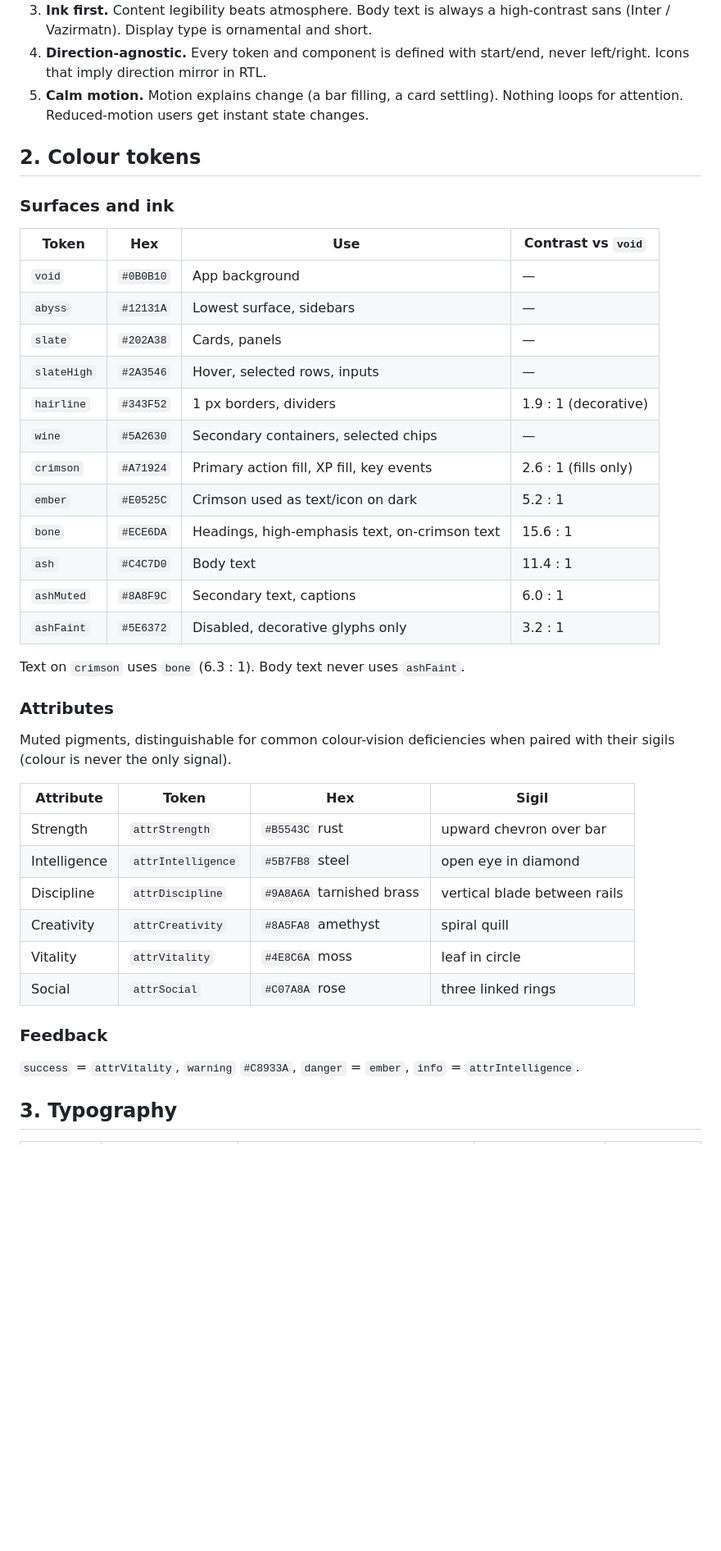
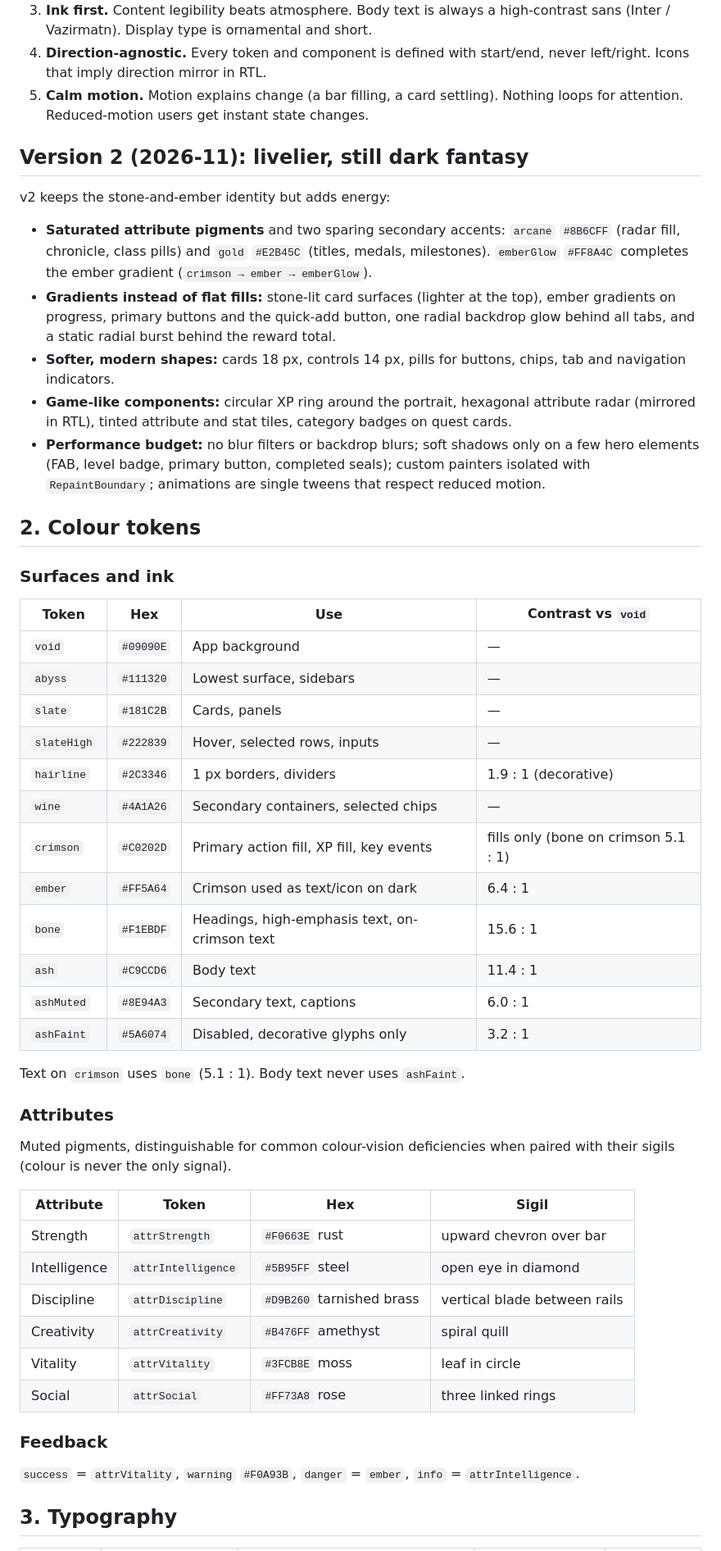
Before and after one commit to AliKahroodiEE/oathbound, a Markdown page: docs/design/design-system.md, the part around one of its changes. Shown at 82% size. Rendered like a GitHub page; blank space fills up the shorter version.

Commit message:
docs: design system v2, live demo link and refreshed screenshots
Documents the v2 palette, gradients, shapes, game components and the
performance budget; links the GitHub Pages demo from the README; the
README screenshots are re-rendered from the redesigned app.

```diff
--- a/docs/design/design-system.md
+++ b/docs/design/design-system.md
@@ -17,26 +17,44 @@ of truth — no raw colours, sizes or durations in feature code.
 5. **Calm motion.** Motion explains change (a bar filling, a card settling). Nothing loops
    for attention. Reduced-motion users get instant state changes.
 
+## Version 2 (2026-11): livelier, still dark fantasy
+
+v2 keeps the stone-and-ember identity but adds energy:
+
+- **Saturated attribute pigments** and two sparing secondary accents: `arcane` `#8B6CFF`
+  (radar fill, chronicle, class pills) and `gold` `#E2B45C` (titles, medals, milestones).
+  `emberGlow` `#FF8A4C` completes the ember gradient (`crimson → ember → emberGlow`).
+- **Gradients instead of flat fills:** stone-lit card surfaces (lighter at the top), ember
+  gradients on progress, primary buttons and the quick-add button, one radial backdrop glow
+  behind all tabs, and a static radial burst behind the reward total.
+- **Softer, modern shapes:** cards 18 px, controls 14 px, pills for buttons, chips, tab and
+  navigation indicators.
+- **Game-like components:** circular XP ring around the portrait, hexagonal attribute radar
+  (mirrored in RTL), tinted attribute and stat tiles, category badges on quest cards.
+- **Performance budget:** no blur filters or backdrop blurs; soft shadows only on a few hero
+  elements (FAB, level badge, primary button, completed seals); custom painters isolated with
+  `RepaintBoundary`; animations are single tweens that respect reduced motion.
+
 ## 2. Colour tokens
 
 ### Surfaces and ink
 
 | Token | Hex | Use | Contrast vs `void` |
 | --- | --- | --- | --- |
-| `void` | `#0B0B10` | App background | — |
-| `abyss` | `#12131A` | Lowest surface, sidebars | — |
-| `slate` | `#202A38` | Cards, panels | — |
-| `slateHigh` | `#2A3546` | Hover, selected rows, inputs | — |
-| `hairline` | `#343F52` | 1 px borders, dividers | 1.9 : 1 (decorative) |
-| `wine` | `#5A2630` | Secondary containers, selected chips | — |
-| `crimson` | `#A71924` | Primary action fill, XP fill, key events | 2.6 : 1 (fills only) |
-| `ember` | `#E0525C` | Crimson used as text/icon on dark | 5.2 : 1 |
-| `bone` | `#ECE6DA` | Headings, high-emphasis text, on-crimson text | 15.6 : 1 |
-| `ash` | `#C4C7D0` | Body text | 11.4 : 1 |
-| `ashMuted` | `#8A8F9C` | Secondary text, captions | 6.0 : 1 |
-| `ashFaint` | `#5E6372` | Disabled, decorative glyphs only | 3.2 : 1 |
+| `void` | `#09090E` | App background | — |
+| `abyss` | `#111320` | Lowest surface, sidebars | — |
+| `slate` | `#181C2B` | Cards, panels | — |
+| `slateHigh` | `#222839` | Hover, selected rows, inputs | — |
+| `hairline` | `#2C3346` | 1 px borders, dividers | 1.9 : 1 (decorative) |
+| `wine` | `#4A1A26` | Secondary containers, selected chips | — |
+| `crimson` | `#C0202D` | Primary action fill, XP fill, key events | fills only (bone on crimson 5.1 : 1) |
+| `ember` | `#FF5A64` | Crimson used as text/icon on dark | 6.4 : 1 |
+| `bone` | `#F1EBDF` | Headings, high-emphasis text, on-crimson text | 15.6 : 1 |
+| `ash` | `#C9CCD6` | Body text | 11.4 : 1 |
+| `ashMuted` | `#8E94A3` | Secondary text, captions | 6.0 : 1 |
+| `ashFaint` | `#5A6074` | Disabled, decorative glyphs only | 3.2 : 1 |
 
-Text on `crimson` uses `bone` (6.3 : 1). Body text never uses `ashFaint`.
+Text on `crimson` uses `bone` (5.1 : 1). Body text never uses `ashFaint`.
 
 ### Attributes
 Muted pigments, distinguishable for common colour-vision deficiencies when paired with
@@ -44,15 +62,15 @@ their sigils (colour is never the only signal).
 
 | Attribute | Token | Hex | Sigil |
 | --- | --- | --- | --- |
-| Strength | `attrStrength` | `#B5543C` rust | upward chevron over bar |
-| Intelligence | `attrIntelligence` | `#5B7FB8` steel | open eye in diamond |
-| Discipline | `attrDiscipline` | `#9A8A6A` tarnished brass | vertical blade between rails |
-| Creativity | `attrCreativity` | `#8A5FA8` amethyst | spiral quill |
-| Vitality | `attrVitality` | `#4E8C6A` moss | leaf in circle |
-| Social | `attrSocial` | `#C07A8A` rose | three linked rings |
+| Strength | `attrStrength` | `#F0663E` rust | upward chevron over bar |
+| Intelligence | `attrIntelligence` | `#5B95FF` steel | open eye in diamond |
+| Discipline | `attrDiscipline` | `#D9B260` tarnished brass | vertical blade between rails |
+| Creativity | `attrCreativity` | `#B476FF` amethyst | spiral quill |
+| Vitality | `attrVitality` | `#3FCB8E` moss | leaf in circle |
+| Social | `attrSocial` | `#FF73A8` rose | three linked rings |
 
 ### Feedback
-`success` = `attrVitality`, `warning` `#C8933A`, `danger` = `ember`, `info` = `attrIntelligence`.
+`success` = `attrVitality`, `warning` `#F0A93B`, `danger` = `ember`, `info` = `attrIntelligence`.
 
 ## 3. Typography
 
```
Also changed, not shown: other parts of docs/design/design-system.md (+2 -2 lines), README.md (+2 -0 lines), docs/screenshots/desktop-character-en.png, docs/screenshots/desktop-chronicle-en.png, docs/screenshots/phone-character-fa.png, docs/screenshots/phone-chronicle-fa.png, docs/screenshots/phone-quests-en.png, docs/screenshots/phone-reward-en.png.
